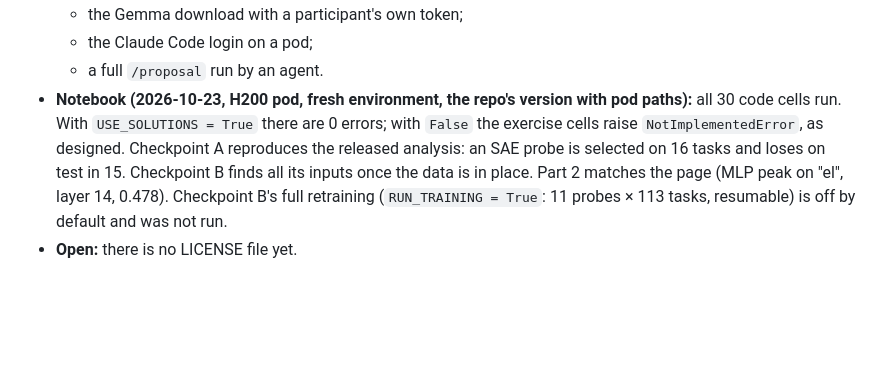
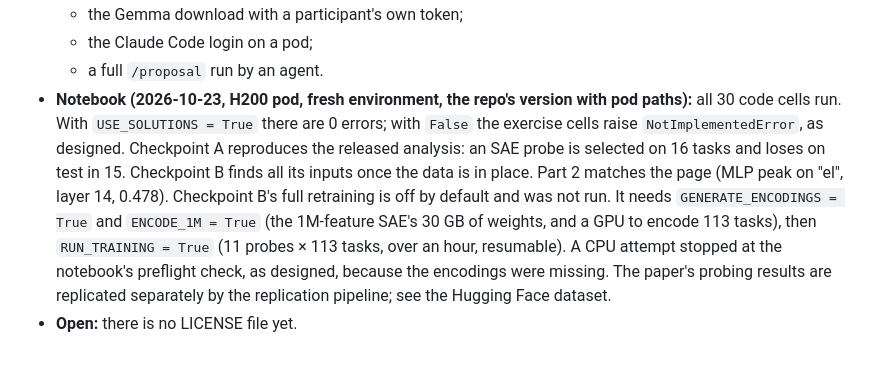
Before and after one commit to nelionel/read-locate-rewrite, a Markdown page: AGENTS.md, the part around the change. GitHub-like rendering; blank space fills up the shorter version.

```diff
--- a/AGENTS.md
+++ b/AGENTS.md
@@ -157,5 +157,5 @@ Every exercise and proposal run follows the same loop. IDs are `E1`–`E5` for e
   - the Gemma download with a participant's own token;
   - the Claude Code login on a pod;
   - a full `/proposal` run by an agent.
-- **Notebook (2026-10-23, H200 pod, fresh environment, the repo's version with pod paths):** all 30 code cells run. With `USE_SOLUTIONS = True` there are 0 errors; with `False` the exercise cells raise `NotImplementedError`, as designed. Checkpoint A reproduces the released analysis: an SAE probe is selected on 16 tasks and loses on test in 15. Checkpoint B finds all its inputs once the data is in place. Part 2 matches the page (MLP peak on "el", layer 14, 0.478). Checkpoint B's full retraining (`RUN_TRAINING = True`: 11 probes × 113 tasks, resumable) is off by default and was not run.
+- **Notebook (2026-10-23, H200 pod, fresh environment, the repo's version with pod paths):** all 30 code cells run. With `USE_SOLUTIONS = True` there are 0 errors; with `False` the exercise cells raise `NotImplementedError`, as designed. Checkpoint A reproduces the released analysis: an SAE probe is selected on 16 tasks and loses on test in 15. Checkpoint B finds all its inputs once the data is in place. Part 2 matches the page (MLP peak on "el", layer 14, 0.478). Checkpoint B's full retraining is off by default and was not run. It needs `GENERATE_ENCODINGS = True` and `ENCODE_1M = True` (the 1M-feature SAE's 30 GB of weights, and a GPU to encode 113 tasks), then `RUN_TRAINING = True` (11 probes × 113 tasks, over an hour, resumable). A CPU attempt stopped at the notebook's preflight check, as designed, because the encodings were missing. The paper's probing results are replicated separately by the replication pipeline; see the Hugging Face dataset.
 - **Open:** there is no LICENSE file yet.
```
Also changed, not shown: README.md (+3 -1 lines).
